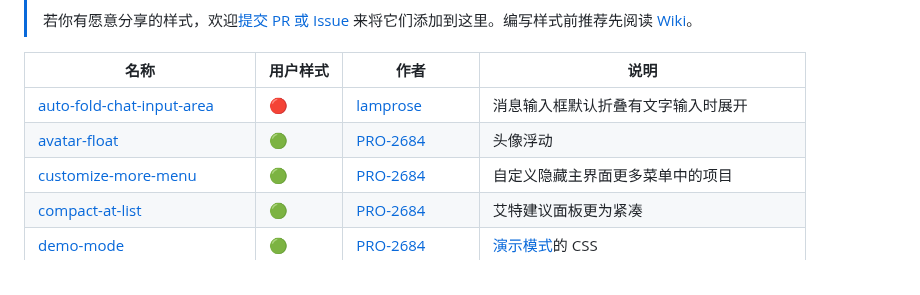
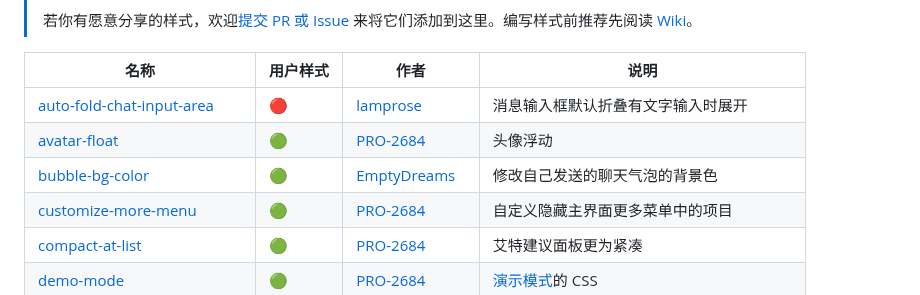
Before and after one commit to PRO-2684/transitio, a Markdown page: README.md, the part around the change. Rendered like a GitHub page.

Commit message:
投稿：聊天气泡背景色修改

```diff
--- a/README.md
+++ b/README.md
@@ -80,6 +80,7 @@ plugins (所有的插件目录)
 | --- | --- | --- | --- |
 | [auto-fold-chat-input-area](https://github.com/lamprose/transitio-css#auto-fold-chat-input-area) | 🔴 | [lamprose](https://github.com/lamprose) | 消息输入框默认折叠有文字输入时展开 |
 | [avatar-float](https://github.com/PRO-2684/Transitio-user-css/#avatar-float) | 🟢 | [PRO-2684](https://github.com/PRO-2684) | 头像浮动 |
+| [bubble-bg-color](https://gist.github.com/EmptyDreams/e1374d3e334904f1103bee1ff9087dc5) | 🟢 | [EmptyDreams](https://github.com/EmptyDreams) | 修改自己发送的聊天气泡的背景色 |
 | [customize-more-menu](https://github.com/PRO-2684/Transitio-user-css/#customize-more-menu) | 🟢 | [PRO-2684](https://github.com/PRO-2684) | 自定义隐藏主界面更多菜单中的项目 |
 | [compact-at-list](https://github.com/PRO-2684/Transitio-user-css/#compact-at-list) | 🟢 | [PRO-2684](https://github.com/PRO-2684) | 艾特建议面板更为紧凑 |
 | [demo-mode](https://github.com/PRO-2684/Transitio-user-css/#demo-mode) | 🟢 | [PRO-2684](https://github.com/PRO-2684) | [演示模式](https://github.com/qianxuu/LiteLoaderQQNT-Plugin-Demo-mode)的 CSS |
```
